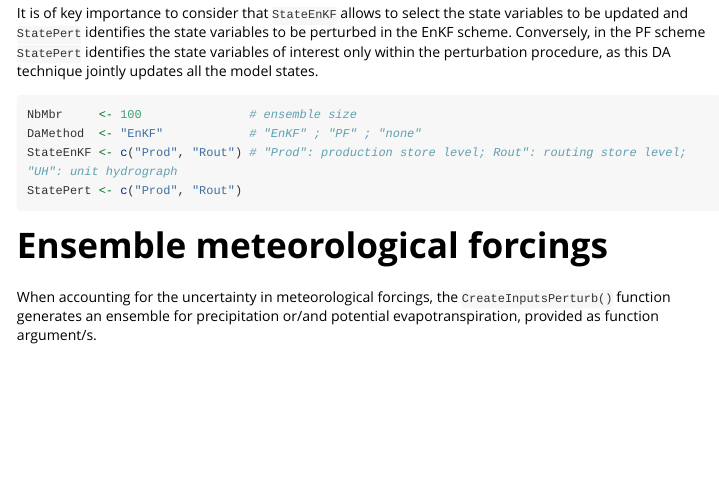
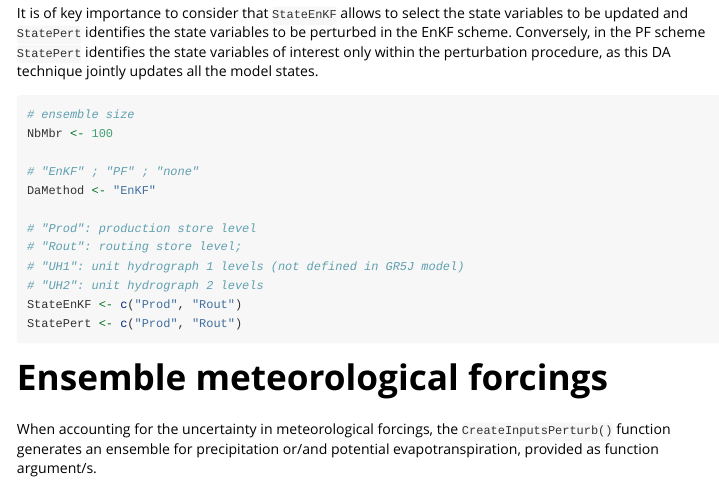
Before and after one commit to adriankreiner/airgrdatassim, an R Markdown document (vignettes/get_started.Rmd): the page in a window 1100 px wide, from 1950 px down. Rendered offline with R 4.5, knitr and Pandoc, with nearby package versions; some code elsewhere in the file could not run offline; a font, style sheet, LaTeX package, included part or bibliography that could not be used is replaced or left out; long lines of code are wrapped.

Commit message:
v0.0.0.64 docs(vignette): minor text revision

````diff
--- a/vignettes/get_started.Rmd
+++ b/vignettes/get_started.Rmd
@@ -105,9 +105,17 @@ The example below considers EnKF-based discharge simulations relying on a 100-me
 It is of key importance to consider that `StateEnKF` allows to select the state variables to be updated and `StatePert` identifies the state variables to be perturbed in the EnKF scheme. Conversely, in the PF scheme `StatePert` identifies the state variables of interest only within the perturbation procedure, as this DA technique jointly updates all the model states.
 
 ```{r, warning=FALSE}
-NbMbr     <- 100               # ensemble size
-DaMethod  <- "EnKF"            # "EnKF" ; "PF" ; "none"
-StateEnKF <- c("Prod", "Rout") # "Prod": production store level; Rout": routing store level; "UH": unit hydrograph
+# ensemble size
+NbMbr <- 100
+
+# "EnKF" ; "PF" ; "none"
+DaMethod <- "EnKF"
+
+# "Prod": production store level
+# "Rout": routing store level;
+# "UH1": unit hydrograph 1 levels (not defined in GR5J model)
+# "UH2": unit hydrograph 2 levels
+StateEnKF <- c("Prod", "Rout")
 StatePert <- c("Prod", "Rout")
 ```
 
````
Also changed, not shown: 1 other file.
